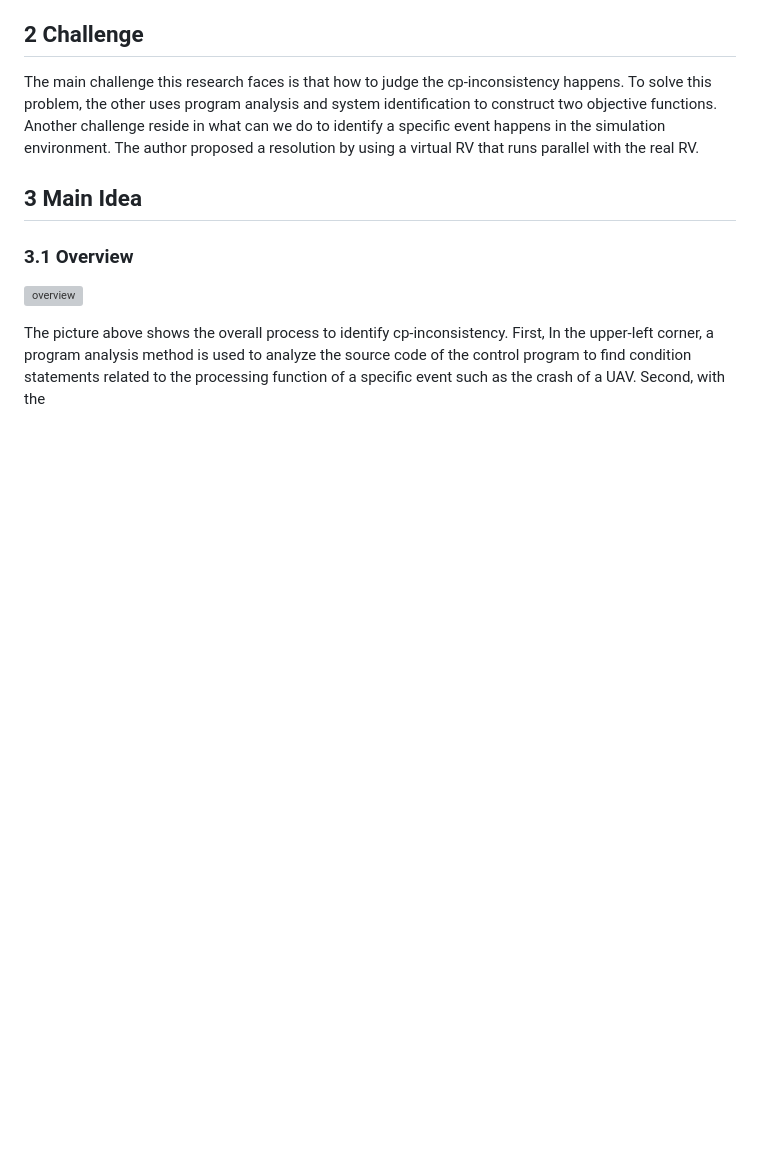
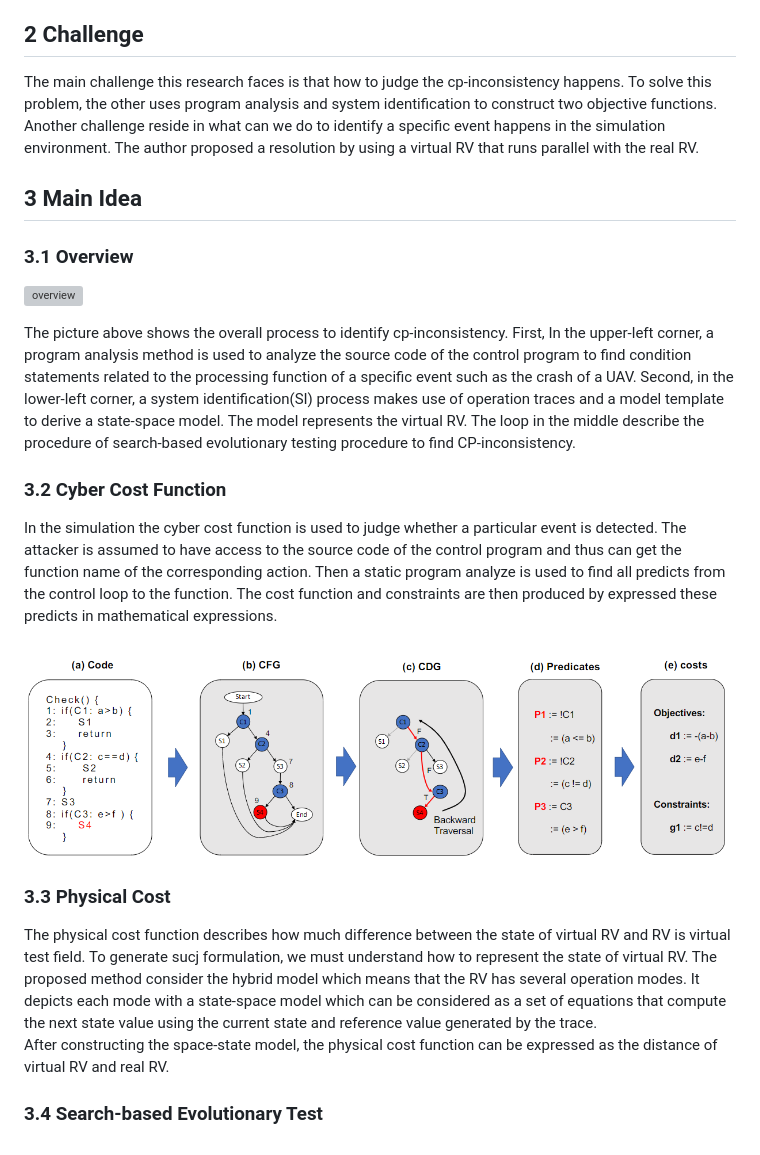
Before and after one commit to lj970926/weekly-paper-reading, a Markdown page: markdown/(CCS20)Cyber-Physical Inconsistency Vulnerability Identification for Safety Checks in Robotic Vehicles.md, the part around the change. Drawn GitHub-style; pictures changed too: images/wk3_pa.PNG (added); blank space fills up the shorter version; grey boxes are pictures that could not be loaded.

Commit message:
wtrtting 3.4

```diff
--- a/markdown/(CCS20)Cyber-Physical Inconsistency Vulnerability Identification for Safety Checks in Robotic Vehicles.md
+++ b/markdown/(CCS20)Cyber-Physical Inconsistency Vulnerability Identification for Safety Checks in Robotic Vehicles.md
@@ -10,4 +10,14 @@ Another challenge reside in what can we do to identify a specific event happens
 
 ![overview](../images/wk3_overview.png)
 
-The picture above shows the overall process to identify cp-inconsistency. First, In the upper-left corner, a program analysis method is used to analyze the source code of the control program to find condition statements related to the processing function of a specific event such as the crash of a UAV. Second, with the
+The picture above shows the overall process to identify cp-inconsistency. First, In the upper-left corner, a program analysis method is used to analyze the source code of the control program to find condition statements related to the processing function of a specific event such as the crash of a UAV. Second, in the lower-left corner, a system identification(SI) process makes use of operation traces and a model template to derive a state-space model. The model represents the virtual RV. The loop in the middle describe the procedure of search-based evolutionary testing procedure to find CP-inconsistency.
+### 3.2 Cyber Cost Function
+In the simulation the cyber cost function is used to judge whether a particular event is detected. The attacker is assumed to have access to the source code of the control program and thus can get the function name of the corresponding action. Then a static program analyze is used to find all predicts from the control loop to the function. The cost function and constraints are then produced by expressed these predicts in mathematical expressions.
+
+![program analyze](../images/wk3_pa.PNG)
+
+### 3.3 Physical Cost
+The physical cost function describes how much difference between the state of virtual RV and RV is virtual test field. To generate sucj formulation, we must understand how to represent the state of virtual RV. The proposed method consider the hybrid model which means that the RV has several operation modes. It depicts each mode with a state-space model which can be considered as a set of equations that compute the next state value using the current state and reference value generated by the trace.
+After constructing the space-state model, the physical cost function can be expressed as the distance of virtual RV and real RV.
+
+### 3.4 Search-based Evolutionary Test
```
